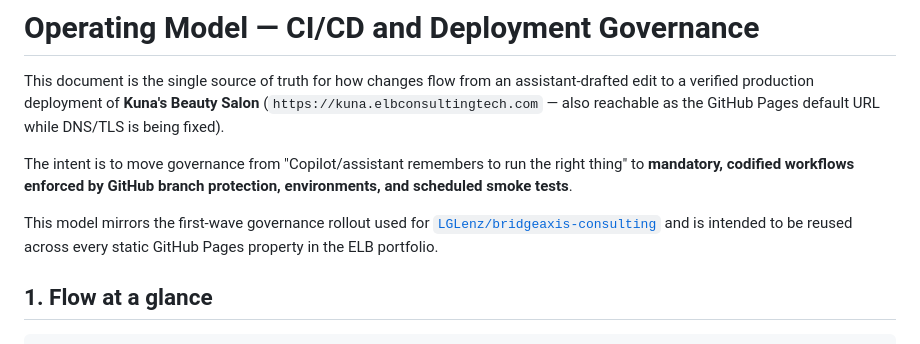
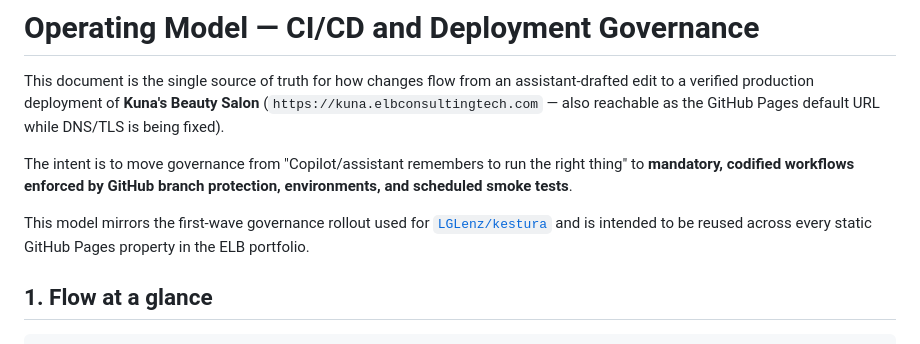
Before and after one commit to LGLenz/kuna-beauty-salon-website, a Markdown page: docs/Operating-Model.md, the part around the change. GitHub-like rendering.

Commit message:
chore: rebrand BridgeAxis → Kestura [automated]

```diff
--- a/docs/Operating-Model.md
+++ b/docs/Operating-Model.md
@@ -10,7 +10,7 @@ the right thing" to **mandatory, codified workflows enforced by GitHub
 branch protection, environments, and scheduled smoke tests**.
 
 This model mirrors the first-wave governance rollout used for
-[`LGLenz/bridgeaxis-consulting`](https://github.com/LGLenz/bridgeaxis-consulting/pull/23)
+[`LGLenz/kestura`](https://github.com/LGLenz/kestura/pull/23)
 and is intended to be reused across every static GitHub Pages property in
 the ELB portfolio.
 
```
